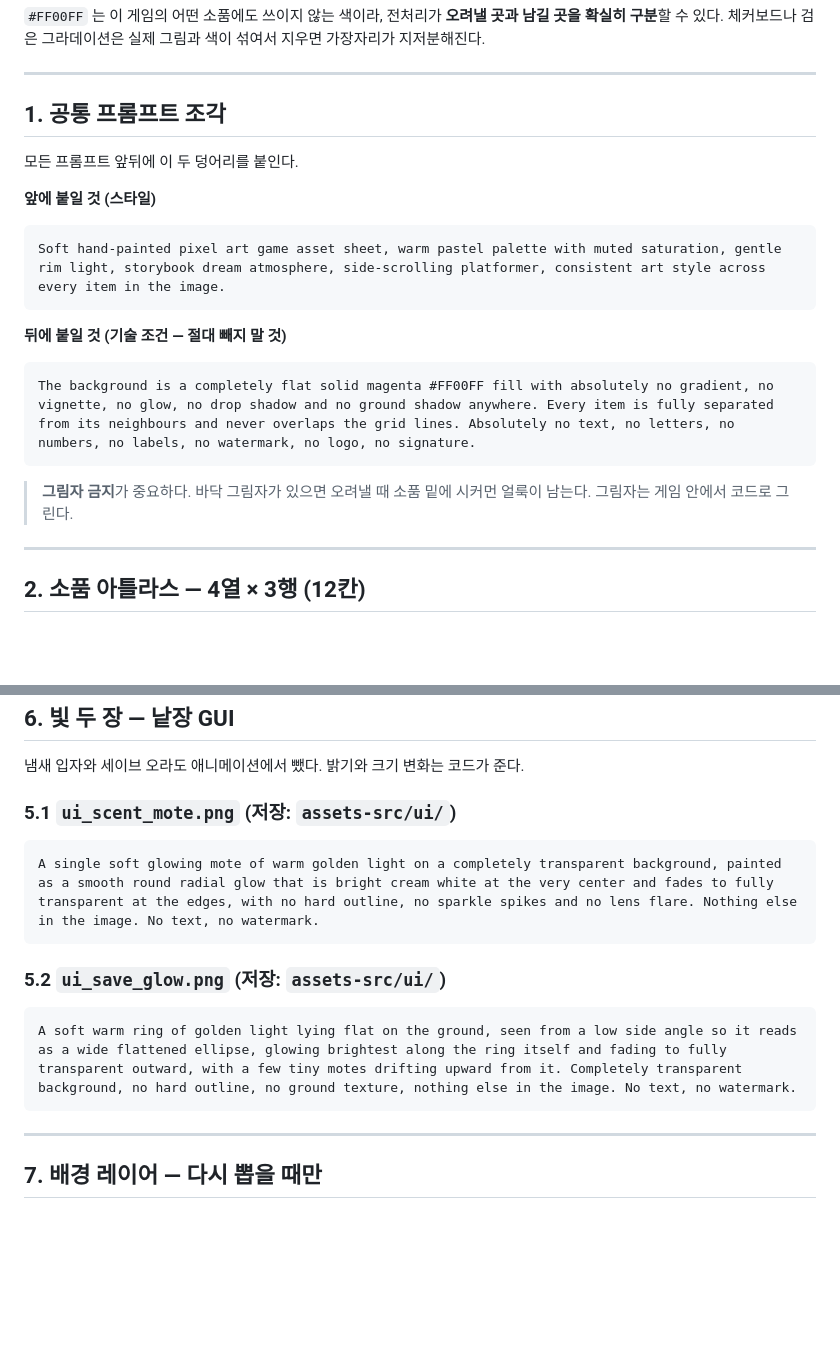
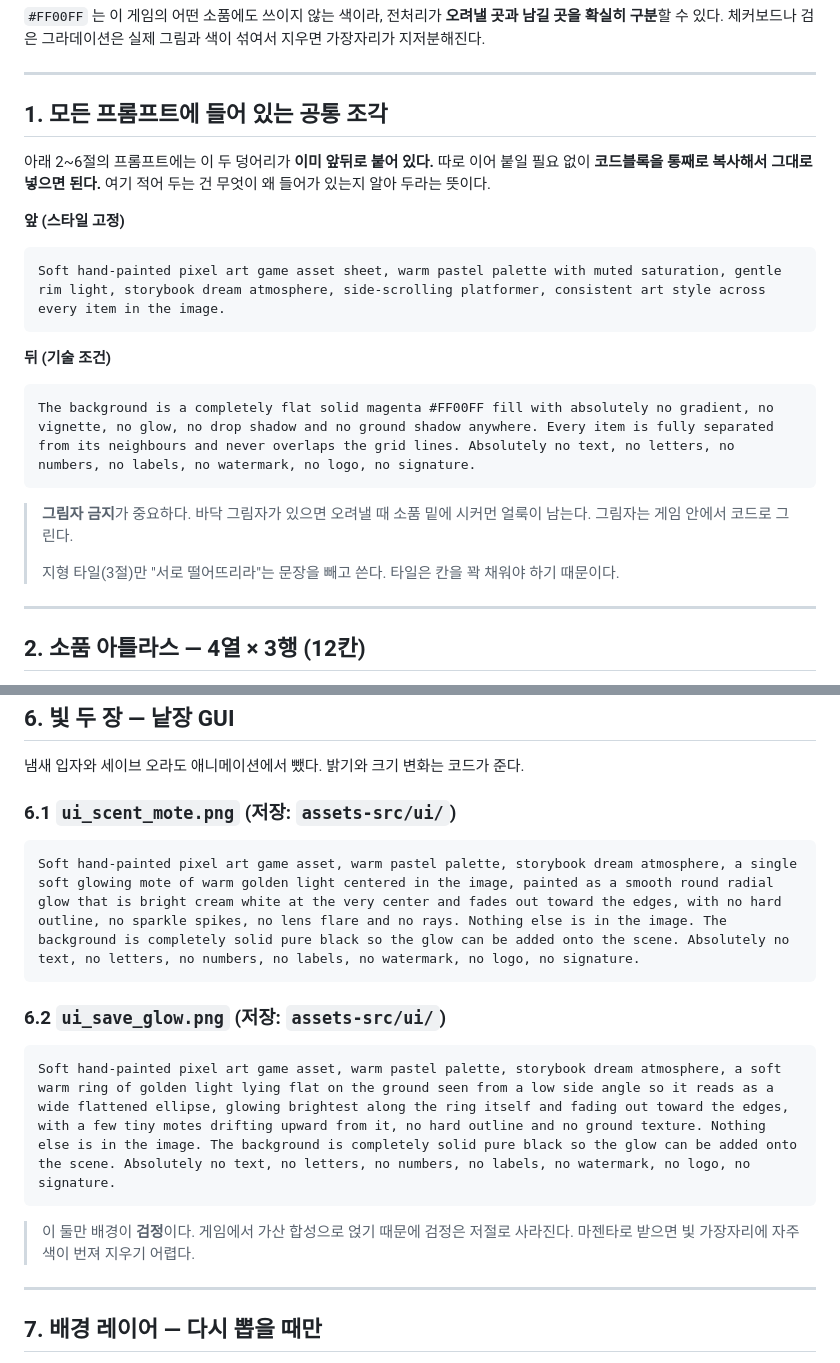
Before and after one commit to parkrye/WebProject_ToTheHome, a Markdown page: .docs/assets-images2.md, 2 parts joined by grey strips. GitHub-like rendering; blank space fills up the shorter version.

````diff
--- a/.docs/assets-images2.md
+++ b/.docs/assets-images2.md
@@ -24,17 +24,19 @@
 
 ---
 
-## 1. 공통 프롬프트 조각
+## 1. 모든 프롬프트에 들어 있는 공통 조각
 
-모든 프롬프트 앞뒤에 이 두 덩어리를 붙인다.
+아래 2~6절의 프롬프트에는 이 두 덩어리가 **이미 앞뒤로 붙어 있다.**
+따로 이어 붙일 필요 없이 **코드블록을 통째로 복사해서 그대로 넣으면 된다.**
+여기 적어 두는 건 무엇이 왜 들어가 있는지 알아 두라는 뜻이다.
 
-**앞에 붙일 것 (스타일)**
+**앞 (스타일 고정)**
 
 ```
 Soft hand-painted pixel art game asset sheet, warm pastel palette with muted saturation, gentle rim light, storybook dream atmosphere, side-scrolling platformer, consistent art style across every item in the image.
 ```
 
-**뒤에 붙일 것 (기술 조건 — 절대 빼지 말 것)**
+**뒤 (기술 조건)**
 
 ```
 The background is a completely flat solid magenta #FF00FF fill with absolutely no gradient, no vignette, no glow, no drop shadow and no ground shadow anywhere. Every item is fully separated from its neighbours and never overlaps the grid lines. Absolutely no text, no letters, no numbers, no labels, no watermark, no logo, no signature.
@@ -42,6 +44,8 @@ The background is a completely flat solid magenta #FF00FF fill with absolutely n
 
 > **그림자 금지**가 중요하다. 바닥 그림자가 있으면 오려낼 때 소품 밑에 시커먼 얼룩이 남는다.
 > 그림자는 게임 안에서 코드로 그린다.
+>
+> 지형 타일(3절)만 "서로 떨어뜨리라"는 문장을 빼고 쓴다. 타일은 칸을 꽉 채워야 하기 때문이다.
 
 ---
 
@@ -264,17 +268,20 @@ Soft hand-painted pixel art game asset sheet, warm pastel palette with muted sat
 
 냄새 입자와 세이브 오라도 애니메이션에서 뺐다. 밝기와 크기 변화는 코드가 준다.
 
-### 5.1 `ui_scent_mote.png` (저장: `assets-src/ui/`)
+### 6.1 `ui_scent_mote.png` (저장: `assets-src/ui/`)
 
 ```
-A single soft glowing mote of warm golden light on a completely transparent background, painted as a smooth round radial glow that is bright cream white at the very center and fades to fully transparent at the edges, with no hard outline, no sparkle spikes and no lens flare. Nothing else in the image. No text, no watermark.
+Soft hand-painted pixel art game asset, warm pastel palette, storybook dream atmosphere, a single soft glowing mote of warm golden light centered in the image, painted as a smooth round radial glow that is bright cream white at the very center and fades out toward the edges, with no hard outline, no sparkle spikes, no lens flare and no rays. Nothing else is in the image. The background is completely solid pure black so the glow can be added onto the scene. Absolutely no text, no letters, no numbers, no labels, no watermark, no logo, no signature.
 ```
 
-### 5.2 `ui_save_glow.png` (저장: `assets-src/ui/`)
+### 6.2 `ui_save_glow.png` (저장: `assets-src/ui/`)
 
 ```
-A soft warm ring of golden light lying flat on the ground, seen from a low side angle so it reads as a wide flattened ellipse, glowing brightest along the ring itself and fading to fully transparent outward, with a few tiny motes drifting upward from it. Completely transparent background, no hard outline, no ground texture, nothing else in the image. No text, no watermark.
+Soft hand-painted pixel art game asset, warm pastel palette, storybook dream atmosphere, a soft warm ring of golden light lying flat on the ground seen from a low side angle so it reads as a wide flattened ellipse, glowing brightest along the ring itself and fading out toward the edges, with a few tiny motes drifting upward from it, no hard outline and no ground texture. Nothing else is in the image. The background is completely solid pure black so the glow can be added onto the scene. Absolutely no text, no letters, no numbers, no labels, no watermark, no logo, no signature.
 ```
+
+> 이 둘만 배경이 **검정**이다. 게임에서 가산 합성으로 얹기 때문에 검정은 저절로 사라진다.
+> 마젠타로 받으면 빛 가장자리에 자주색이 번져 지우기 어렵다.
 
 ---
 
````
Also changed, not shown: other parts of .docs/assets-images2.md (+4 -4 lines), .docs/asset-review.md (+19 -1 lines).
